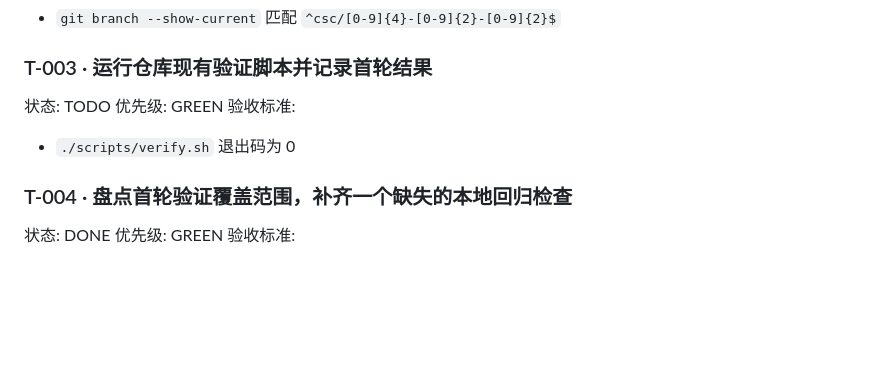
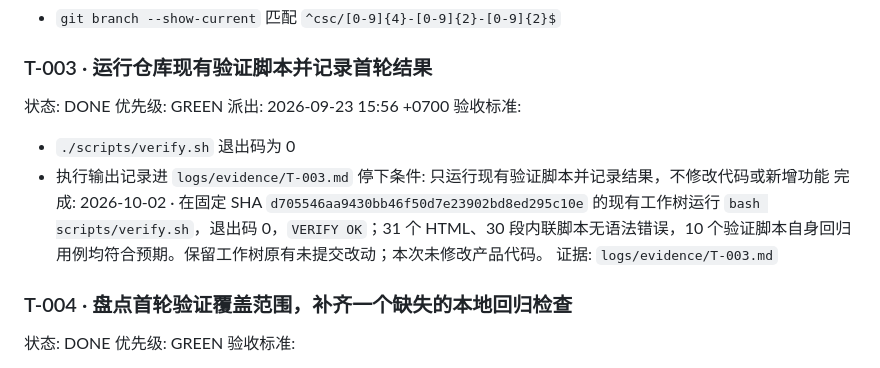
Before and after one commit to enoslee0701-dev/amas-website, a Markdown page: QUEUE.md, the part around the change. Rendered like a GitHub page; blank space fills up the shorter version.

Commit message:
docs: record web T-003 verification evidence

```diff
--- a/QUEUE.md
+++ b/QUEUE.md
@@ -14,10 +14,15 @@
   - `git branch --show-current` 匹配 `^csc/[0-9]{4}-[0-9]{2}-[0-9]{2}$`
 
 ### T-003 · 运行仓库现有验证脚本并记录首轮结果
-状态: TODO
+状态: DONE
 优先级: GREEN
+派出: 2026-09-23 15:56 +0700
 验收标准:
   - `./scripts/verify.sh` 退出码为 0
+  - 执行输出记录进 `logs/evidence/T-003.md`
+停下条件: 只运行现有验证脚本并记录结果，不修改代码或新增功能
+完成: 2026-10-02 · 在固定 SHA `d705546aa9430bb46f50d7e23902bd8ed295c10e` 的现有工作树运行 `bash scripts/verify.sh`，退出码 0，`VERIFY OK`；31 个 HTML、30 段内联脚本无语法错误，10 个验证脚本自身回归用例均符合预期。保留工作树原有未提交改动；本次未修改产品代码。
+证据: `logs/evidence/T-003.md`
 
 ### T-004 · 盘点首轮验证覆盖范围，补齐一个缺失的本地回归检查
 状态: DONE
```
Also changed, not shown: logs/evidence/T-003.md (added, +8 -0 lines).
